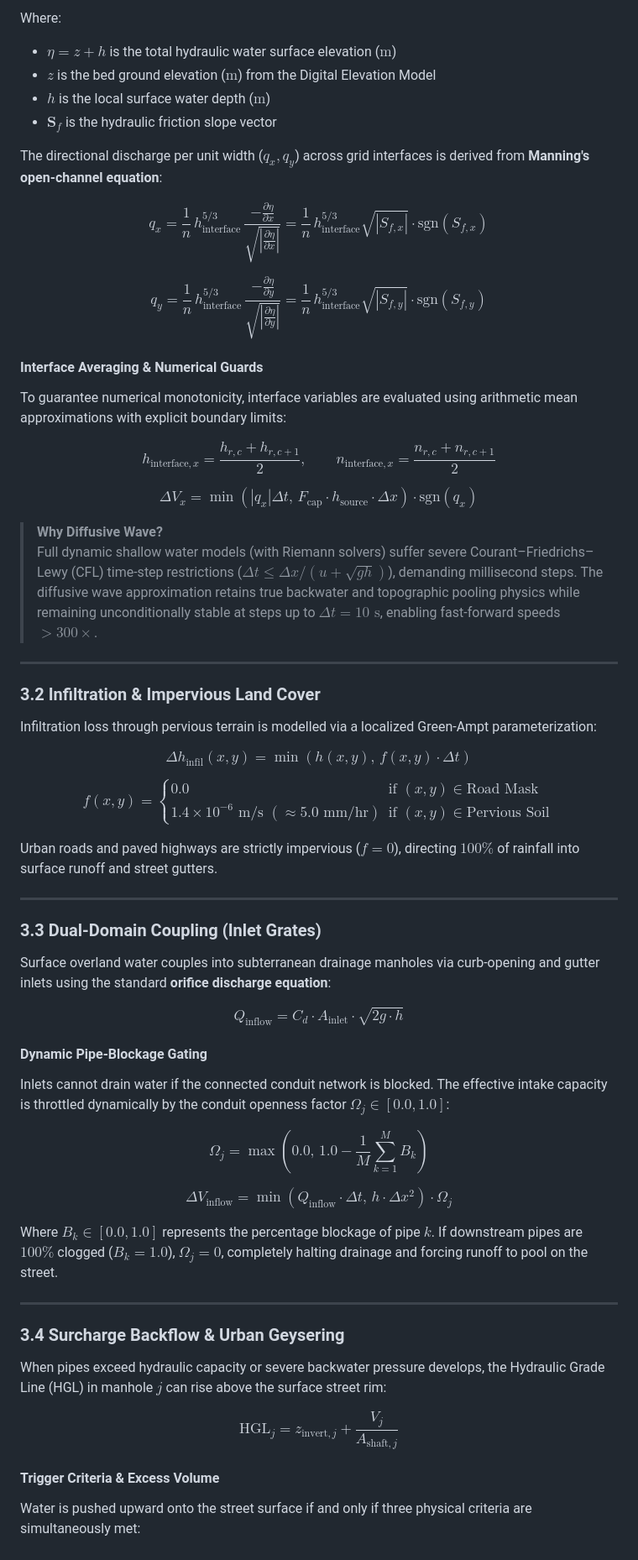
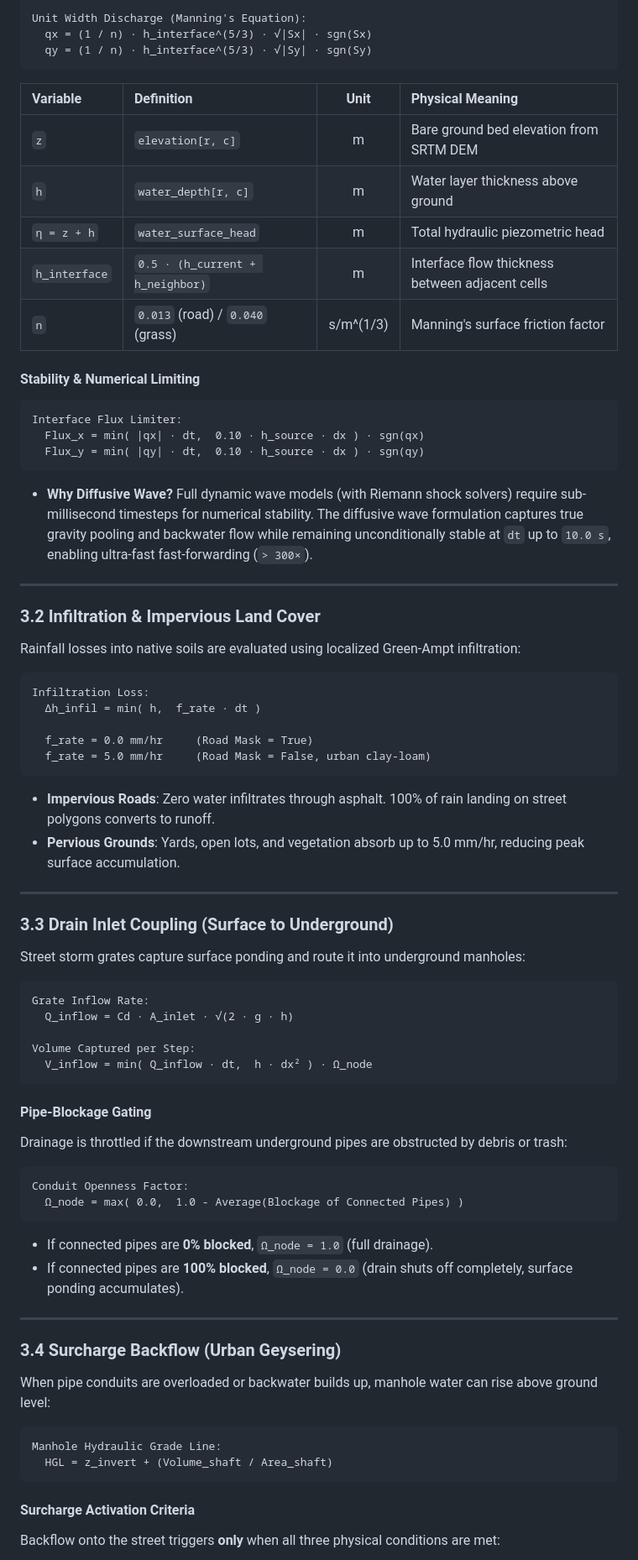
Before and after one commit to Lray143/Flood-Control, a Markdown page: README.md, the part around one of its changes. Shown at 84% size. Rendered like a GitHub page.

````diff
--- a/README.md
+++ b/README.md
@@ -96,66 +99,82 @@ $$\mathbf{S}_f = -\nabla \eta = -\nabla (z + h)$$
 
-Where:
-- $\eta = z + h$ is the total hydraulic water surface elevation ($\text{m}$)
-- $z$ is the bed ground elevation ($\text{m}$) from the Digital Elevation Model
-- $h$ is the local surface water depth ($\text{m}$)
-- $\mathbf{S}_f$ is the hydraulic friction slope vector
+Unit Width Discharge (Manning's Equation):
+  qx = (1 / n) · h_interface^(5/3) · √|Sx| · sgn(Sx)
+  qy = (1 / n) · h_interface^(5/3) · √|Sy| · sgn(Sy)
+```
 
-The directional discharge per unit width ($q_x, q_y$) across grid interfaces is derived from **Manning's open-channel equation**:
+| Variable | Definition | Unit | Physical Meaning |
+| :--- | :--- | :---: | :--- |
+| `z` | `elevation[r, c]` | m | Bare ground bed elevation from SRTM DEM |
+| `h` | `water_depth[r, c]` | m | Water layer thickness above ground |
+| `η = z + h` | `water_surface_head` | m | Total hydraulic piezometric head |
+| `h_interface` | `0.5 · (h_current + h_neighbor)` | m | Interface flow thickness between adjacent cells |
+| `n` | `0.013` (road) / `0.040` (grass) | s/m^(1/3) | Manning's surface friction factor |
 
-$$q_x = \frac{1}{n} \, h_{\text{interface}}^{5/3} \, \frac{-\frac{\partial \eta}{\partial x}}{\sqrt{\left|\frac{\partial \eta}{\partial x}\right|}} = \frac{1}{n} \, h_{\text{interface}}^{5/3} \sqrt{|S_{f,x}|} \cdot \text{sgn}(S_{f,x})$$
+#### Stability & Numerical Limiting
 
-$$q_y = \frac{1}{n} \, h_{\text{interface}}^{5/3} \, \frac{-\frac{\partial \eta}{\partial y}}{\sqrt{\left|\frac{\partial \eta}{\partial y}\right|}} = \frac{1}{n} \, h_{\text{interface}}^{5/3} \sqrt{|S_{f,y}|} \cdot \text{sgn}(S_{f,y})$$
+```text
+Interface Flux Limiter:
+  Flux_x = min( |qx| · dt,  0.10 · h_source · dx ) · sgn(qx)
+  Flux_y = min( |qy| · dt,  0.10 · h_source · dx ) · sgn(qy)
+```
 
-#### Interface Averaging & Numerical Guards
-
-To guarantee numerical monotonicity, interface variables are evaluated using arithmetic mean approximations with explicit boundary limits:
-
-$$h_{\text{interface}, x} = \frac{h_{r, c} + h_{r, c+1}}{2}, \qquad n_{\text{interface}, x} = \frac{n_{r, c} + n_{r, c+1}}{2}$$
-
-$$\Delta V_x = \min\left(|q_x| \Delta t, \, F_{\text{cap}} \cdot h_{\text{source}} \cdot \Delta x\right) \cdot \text{sgn}(q_x)$$
-
-> **Why Diffusive Wave?**
-> Full dynamic shallow water models (with Riemann solvers) suffer severe Courant–Friedrichs–Lewy (CFL) time-step restrictions ($\Delta t \le \Delta x / (u + \sqrt{gh})$), demanding millisecond steps. The diffusive wave approximation retains true backwater and topographic pooling physics while remaining unconditionally stable at steps up to $\Delta t = 10\text{ s}$, enabling fast-forward speeds $> 300\times$.
+- **Why Diffusive Wave?** Full dynamic wave models (with Riemann shock solvers) require sub-millisecond timesteps for numerical stability. The diffusive wave formulation captures true gravity pooling and backwater flow while remaining unconditionally stable at `dt` up to `10.0 s`, enabling ultra-fast fast-forwarding (`> 300×`).
 
 ---
 
 ### 3.2 Infiltration & Impervious Land Cover
 
-Infiltration loss through pervious terrain is modelled via a localized Green-Ampt parameterization:
+Rainfall losses into native soils are evaluated using localized Green-Ampt infiltration:
 
-$$\Delta h_{\text{infil}}(x, y) = \min\left(h(x, y), \, f(x, y) \cdot \Delta t\right)$$
+```text
+Infiltration Loss:
+  Δh_infil = min( h,  f_rate · dt )
 
-$$f(x, y) = \begin{cases} 0.0 & \text{if } (x, y) \in \text{Road Mask} \\ 1.4 \times 10^{-6}\text{ m/s } (\approx 5.0\text{ mm/hr}) & \text{if } (x, y) \in \text{Pervious Soil} \end{cases}$$
+  f_rate = 0.0 mm/hr     (Road Mask = True)
+  f_rate = 5.0 mm/hr     (Road Mask = False, urban clay-loam)
+```
 
-Urban roads and paved highways are strictly impervious ($f = 0$), directing $100\%$ of rainfall into surface runoff and street gutters.
+- **Impervious Roads**: Zero water infiltrates through asphalt. 100% of rain landing on street polygons converts to runoff.
+- **Pervious Grounds**: Yards, open lots, and vegetation absorb up to 5.0 mm/hr, reducing peak surface accumulation.
 
 ---
 
-### 3.3 Dual-Domain Coupling (Inlet Grates)
+### 3.3 Drain Inlet Coupling (Surface to Underground)
 
-Surface overland water couples into subterranean drainage manholes via curb-opening and gutter inlets using the standard **orifice discharge equation**:
+Street storm grates capture surface ponding and route it into underground manholes:
 
-$$Q_{\text{inflow}} = C_d \cdot A_{\text{inlet}} \cdot \sqrt{2g \cdot h}$$
+```text
+Grate Inflow Rate:
+  Q_inflow = Cd · A_inlet · √(2 · g · h)
 
-#### Dynamic Pipe-Blockage Gating
+Volume Captured per Step:
+  V_inflow = min( Q_inflow · dt,  h · dx² ) · Ω_node
+```
 
-Inlets cannot drain water if the connected conduit network is blocked. The effective intake capacity is throttled dynamically by the conduit openness factor $\Omega_j \in [0.0, 1.0]$:
+#### Pipe-Blockage Gating
 
-$$\Omega_j = \max\left(0.0, \, 1.0 - \frac{1}{M} \sum_{k=1}^M B_k\right)$$
+Drainage is throttled if the downstream underground pipes are obstructed by debris or trash:
 
-$$\Delta V_{\text{inflow}} = \min\left(Q_{\text{inflow}} \cdot \Delta t, \, h \cdot \Delta x^2\right) \cdot \Omega_j$$
+```text
+Conduit Openness Factor:
+  Ω_node = max( 0.0,  1.0 - Average(Blockage of Connected Pipes) )
+```
 
-Where $B_k \in [0.0, 1.0]$ represents the percentage blockage of pipe $k$. If downstream pipes are $100\%$ clogged ($B_k = 1.0$), $\Omega_j = 0$, completely halting drainage and forcing runoff to pool on the street.
+- If connected pipes are **0% blocked**, `Ω_node = 1.0` (full drainage).
+- If connected pipes are **100% blocked**, `Ω_node = 0.0` (drain shuts off completely, surface ponding accumulates).
 
 ---
 
-### 3.4 Surcharge Backflow & Urban Geysering
+### 3.4 Surcharge Backflow (Urban Geysering)
 
-When pipes exceed hydraulic capacity or severe backwater pressure develops, the Hydraulic Grade Line (HGL) in manhole $j$ can rise above the surface street rim:
+When pipe conduits are overloaded or backwater builds up, manhole water can rise above ground level:
 
-$$\text{HGL}_j = z_{\text{invert}, j} + \frac{V_j}{A_{\text{shaft}, j}}$$
+```text
+Manhole Hydraulic Grade Line:
+  HGL = z_invert + (Volume_shaft / Area_shaft)
+```
 
-#### Trigger Criteria & Excess Volume
+#### Surcharge Activation Criteria
 
-Water is pushed upward onto the street surface if and only if three physical criteria are simultaneously met:
+Backflow onto the street triggers **only** when all three physical conditions are met:
 
````
Also changed, not shown: other parts of README.md (+150 -156 lines).
